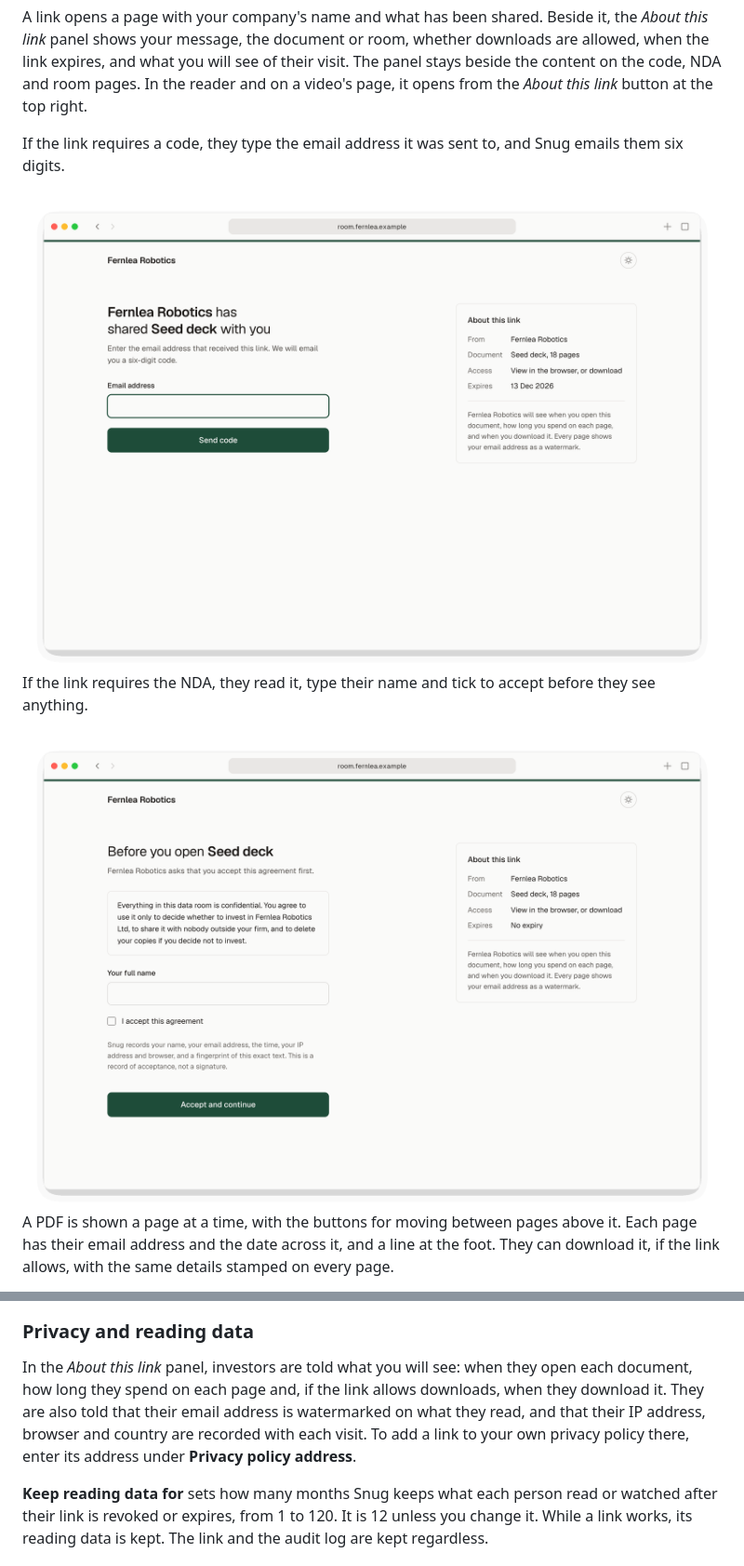
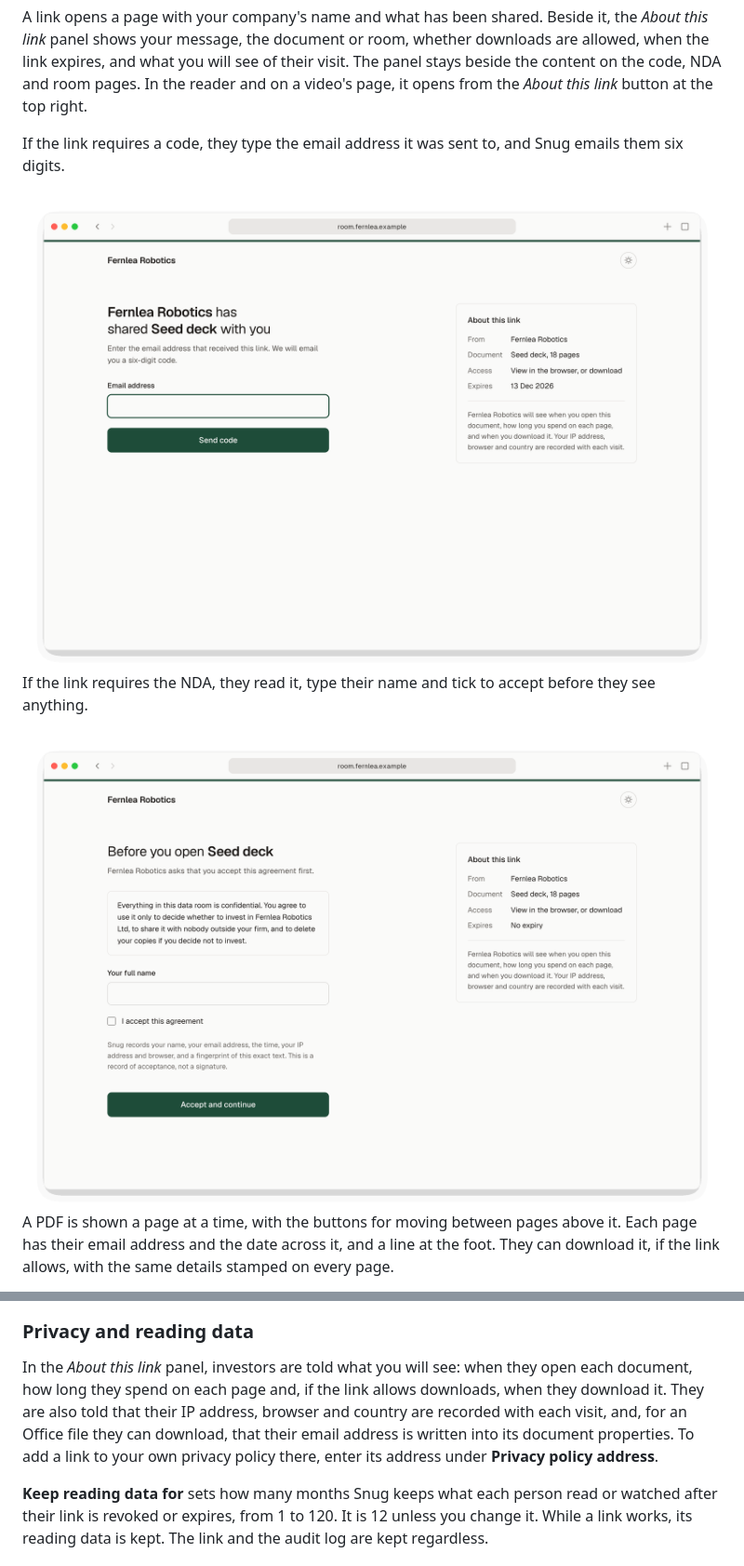
Before and after one commit to Negroni-Venture-Studios/snug, a Markdown page: docs/using-snug.md, 2 parts joined by grey strips. Shown at 93% size. Drawn GitHub-style; pictures changed too: docs/images/screenshots/code-light.png, docs/images/screenshots/nda-light.png.

```diff
--- a/docs/using-snug.md
+++ b/docs/using-snug.md
@@ -172,7 +172,7 @@ Branding sets how investors' pages look. Each part is saved on its own.
 
 ### Privacy and reading data
 
-In the *About this link* panel, investors are told what you will see: when they open each document, how long they spend on each page and, if the link allows downloads, when they download it. They are also told that their email address is watermarked on what they read, and that their IP address, browser and country are recorded with each visit. To add a link to your own privacy policy there, enter its address under **Privacy policy address**.
+In the *About this link* panel, investors are told what you will see: when they open each document, how long they spend on each page and, if the link allows downloads, when they download it. They are also told that their IP address, browser and country are recorded with each visit, and, for an Office file they can download, that their email address is written into its document properties. To add a link to your own privacy policy there, enter its address under **Privacy policy address**.
 
 **Keep reading data for** sets how many months Snug keeps what each person read or watched after their link is revoked or expires, from 1 to 120. It is 12 unless you change it. While a link works, its reading data is kept. The link and the audit log are kept regardless.
 
```
Also changed, not shown: CHANGELOG.md (+1 -0 lines), docs/design.md (+1 -1 lines), docs/images/screenshots/code-dark.png, docs/images/screenshots/nda-dark.png, docs/images/screenshots/workbook-dark.png, docs/images/screenshots/workbook-light.png, 7 other files.
